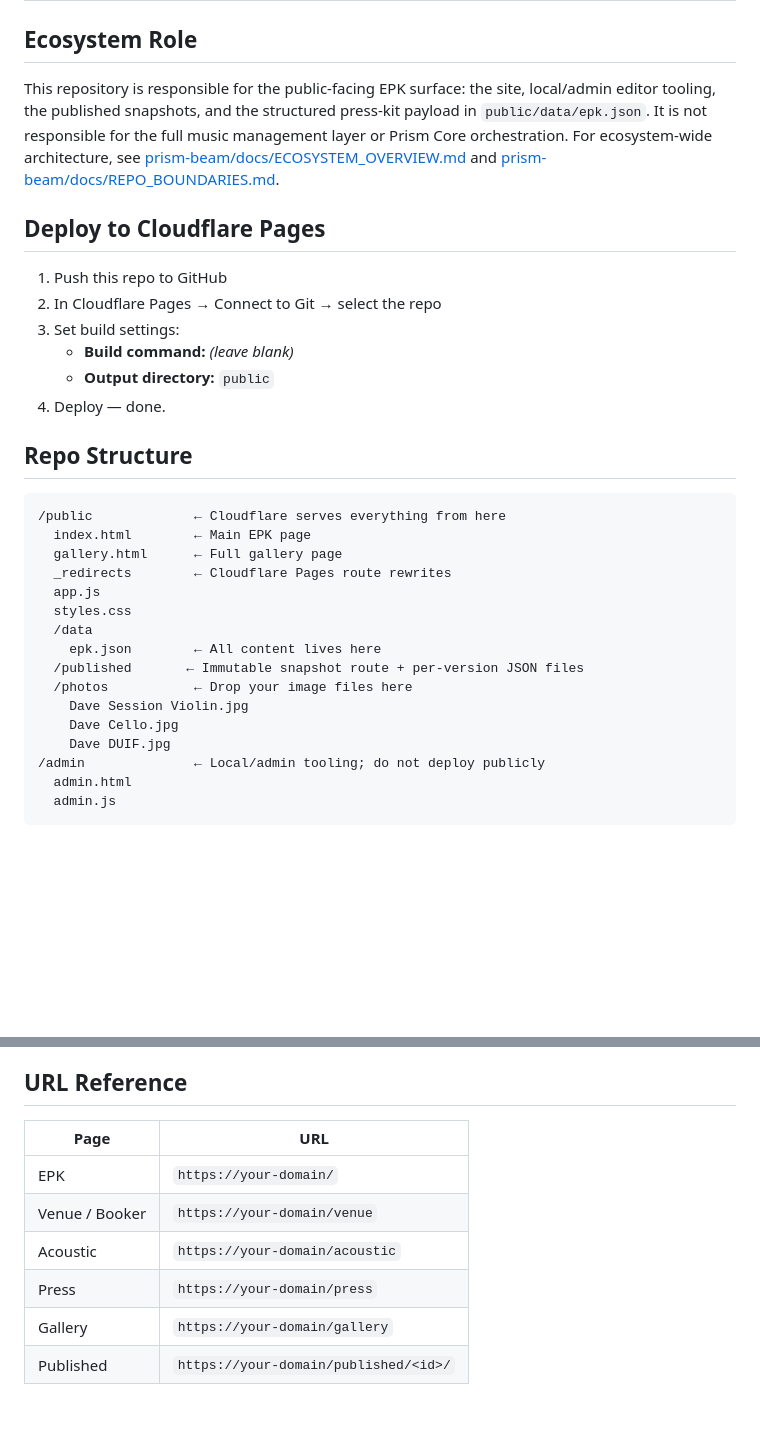
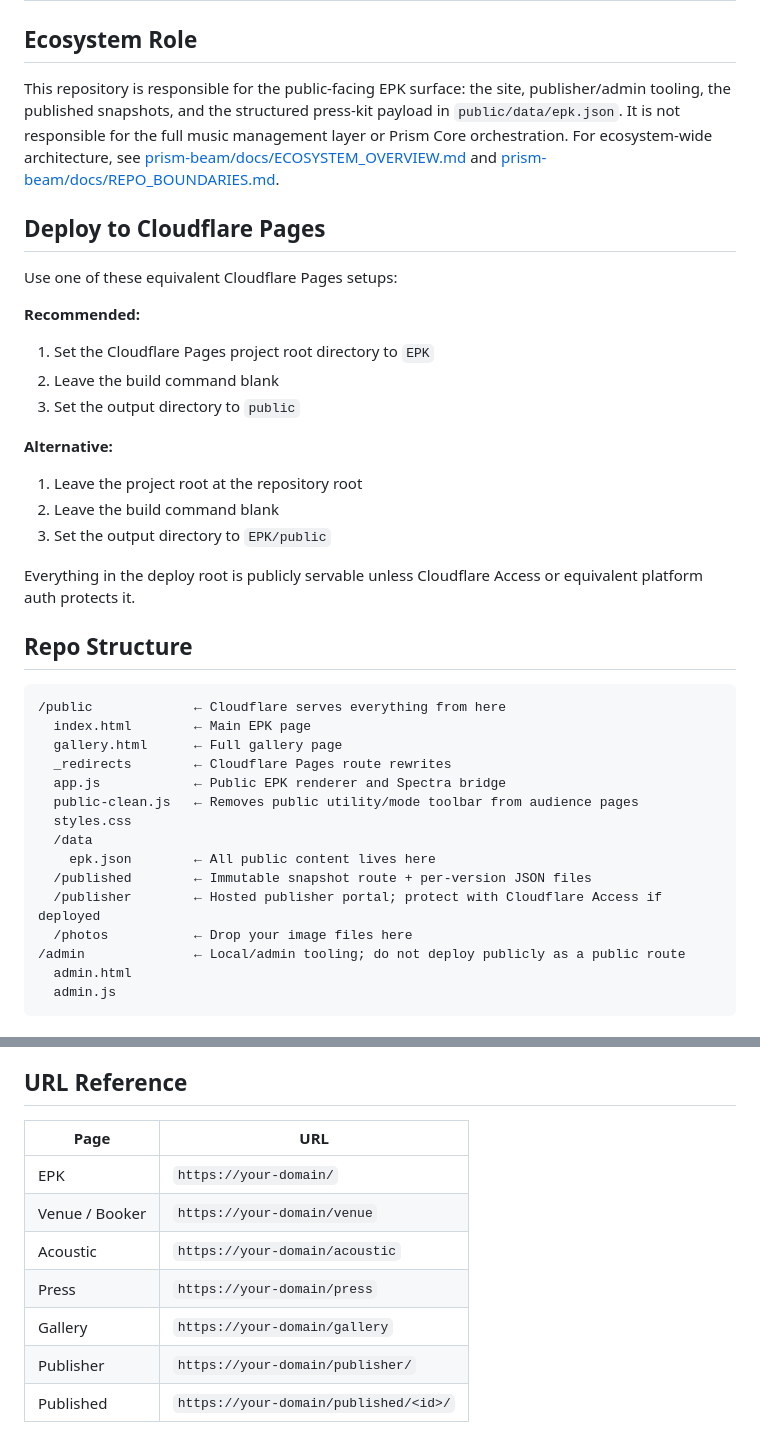
Before and after one commit to devknowsdev/EPK, a Markdown page: EPK/README.md, 2 parts joined by grey strips. Drawn GitHub-style; blank space fills up the shorter version.

````diff
--- a/EPK/README.md
+++ b/EPK/README.md
@@ -2,18 +2,25 @@
 
 ## Ecosystem Role
 
-This repository is responsible for the public-facing EPK surface: the site, local/admin editor tooling, the published snapshots, and the structured press-kit payload in `public/data/epk.json`.
+This repository is responsible for the public-facing EPK surface: the site, publisher/admin tooling, the published snapshots, and the structured press-kit payload in `public/data/epk.json`.
 It is not responsible for the full music management layer or Prism Core orchestration.
 For ecosystem-wide architecture, see [prism-beam/docs/ECOSYSTEM_OVERVIEW.md](https://github.com/devknowsdev/prism-beam/blob/main/docs/ECOSYSTEM_OVERVIEW.md) and [prism-beam/docs/REPO_BOUNDARIES.md](https://github.com/devknowsdev/prism-beam/blob/main/docs/REPO_BOUNDARIES.md).
 
 ## Deploy to Cloudflare Pages
 
-1. Push this repo to GitHub
-2. In Cloudflare Pages → Connect to Git → select the repo
-3. Set build settings:
-   - **Build command:** _(leave blank)_
-   - **Output directory:** `public`
-4. Deploy — done.
+Use one of these equivalent Cloudflare Pages setups:
+
+**Recommended:**
+1. Set the Cloudflare Pages project root directory to `EPK`
+2. Leave the build command blank
+3. Set the output directory to `public`
+
+**Alternative:**
+1. Leave the project root at the repository root
+2. Leave the build command blank
+3. Set the output directory to `EPK/public`
+
+Everything in the deploy root is publicly servable unless Cloudflare Access or equivalent platform auth protects it.
 
 ## Repo Structure
 
@@ -22,16 +29,15 @@ For ecosystem-wide architecture, see [prism-beam/docs/ECOSYSTEM_OVERVIEW.md](htt
   index.html        ← Main EPK page
   gallery.html      ← Full gallery page
   _redirects        ← Cloudflare Pages route rewrites
-  app.js
+  app.js            ← Public EPK renderer and Spectra bridge
+  public-clean.js   ← Removes public utility/mode toolbar from audience pages
   styles.css
   /data
-    epk.json        ← All content lives here
-  /published       ← Immutable snapshot route + per-version JSON files
+    epk.json        ← All public content lives here
+  /published        ← Immutable snapshot route + per-version JSON files
+  /publisher        ← Hosted publisher portal; protect with Cloudflare Access if deployed
   /photos           ← Drop your image files here
-    Dave Session Violin.jpg
-    Dave Cello.jpg
-    Dave DUIF.jpg
-/admin              ← Local/admin tooling; do not deploy publicly
+/admin              ← Local/admin tooling; do not deploy publicly as a public route
   admin.html
   admin.js
 ```
@@ -119,11 +139,12 @@ If we continue this integration, the next useful steps are:
 
 ## URL Reference
 
-| Page    | URL                                 |
-|---------|-------------------------------------|
-| EPK     | `https://your-domain/`              |
+| Page | URL |
+|------|-----|
+| EPK | `https://your-domain/` |
 | Venue / Booker | `https://your-domain/venue` |
-| Acoustic | `https://your-domain/acoustic`     |
-| Press | `https://your-domain/press`          |
-| Gallery | `https://your-domain/gallery`       |
+| Acoustic | `https://your-domain/acoustic` |
+| Press | `https://your-domain/press` |
+| Gallery | `https://your-domain/gallery` |
+| Publisher | `https://your-domain/publisher/` |
 | Published | `https://your-domain/published/<id>/` |
````
Also changed, not shown: other parts of EPK/README.md (+29 -15 lines).
